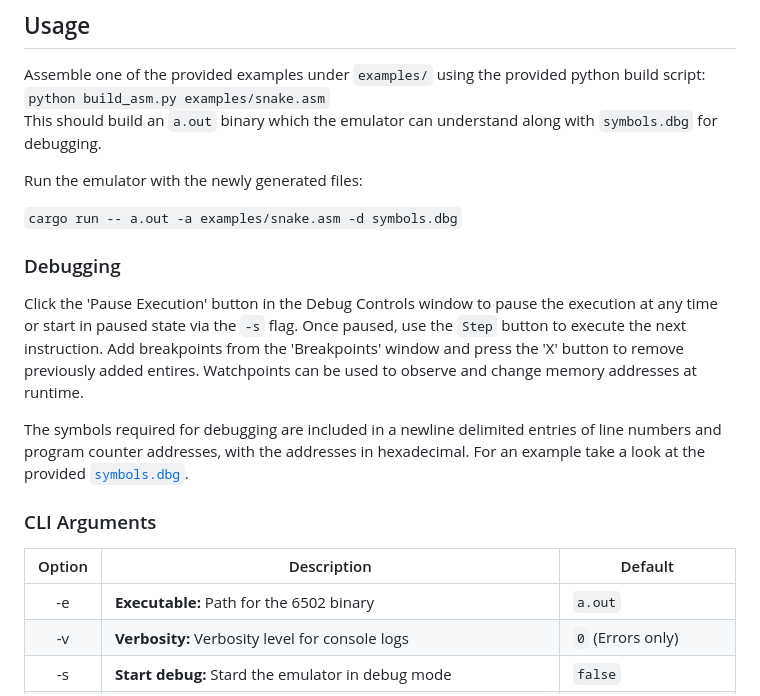
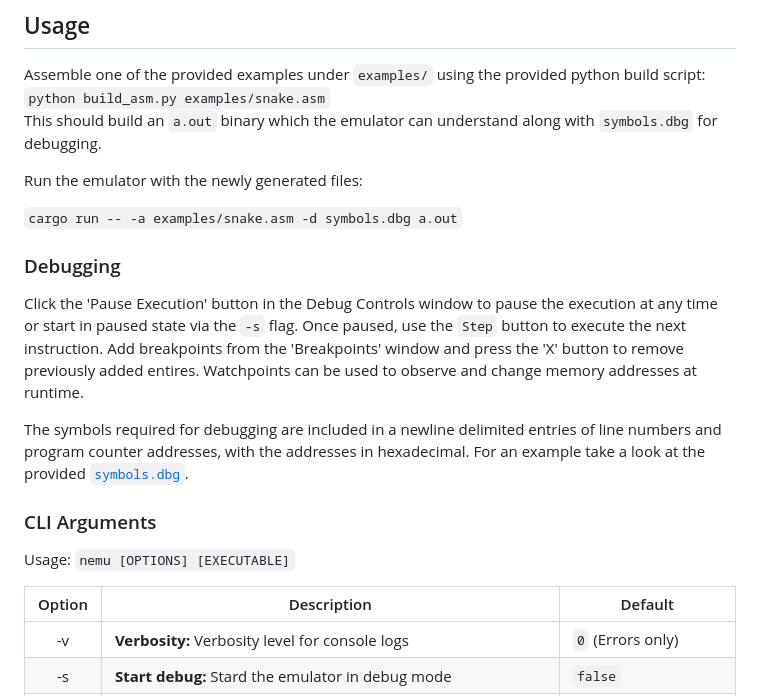
Before and after one commit to ArchUsr64/6502_emulator, a Markdown page: README.md, the part around the change printed below. GitHub-like rendering.

```diff
--- a/README.md
+++ b/README.md
@@ -27,7 +27,7 @@ This should build an `a.out` binary which the emulator can understand along with
 
 Run the emulator with the newly generated files:
 
-`cargo run -- a.out -a examples/snake.asm -d symbols.dbg`
+`cargo run -- -a examples/snake.asm -d symbols.dbg a.out`
 
 ### Debugging
 Click the 'Pause Execution' button in the Debug Controls window to pause the execution at any time or start in paused state via the `-s` flag.
@@ -39,9 +39,10 @@ For an example take a look at the provided [`symbols.dbg`](./symbols.dbg).
 
 ### CLI Arguments
 
+Usage: `nemu [OPTIONS] [EXECUTABLE]`
+
 | Option | Description | Default |
 | :--: | -- | -- |
-| -e | **Executable:** Path for the 6502 binary | `a.out` |
 | -v | **Verbosity:** Verbosity level for console logs | `0` (Errors only) |
 | -s | **Start debug:** Stard the emulator in debug mode | `false` |
 | -i | **Instructions per frame:** The number of CPU instructions to execute per rendered frame | `100` |
```
Also changed, not shown: other parts of README.md (+2 -0 lines).
